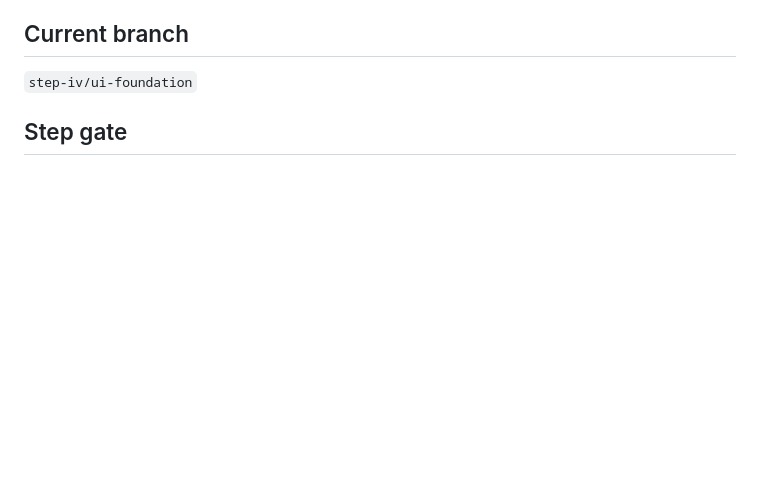
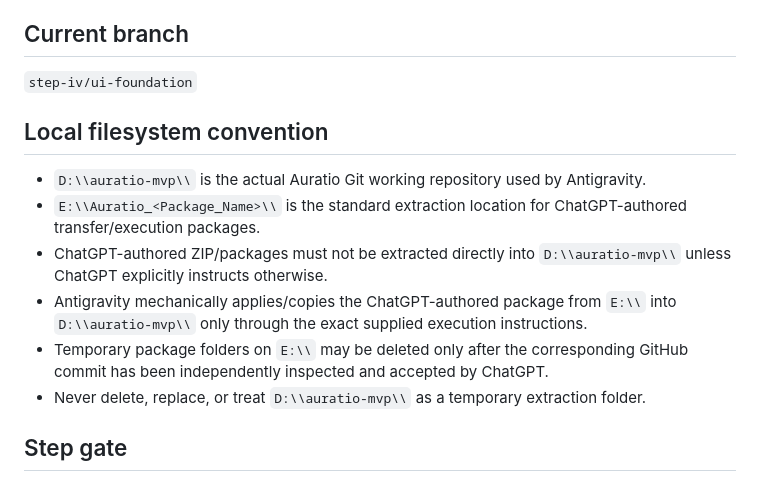
Before and after one commit to muhammadhossain03-byte/auratio-mvp, a Markdown page: AGENTS.md, the part around the change. GitHub-like rendering; blank space fills up the shorter version.

```diff
--- a/AGENTS.md
+++ b/AGENTS.md
@@ -31,6 +31,14 @@ An Antigravity commit is never accepted merely because Antigravity reports succe
 
 ## Current branch
 `step-iv/ui-foundation`
+
+## Local filesystem convention
+- `D:\\auratio-mvp\\` is the actual Auratio Git working repository used by Antigravity.
+- `E:\\Auratio_<Package_Name>\\` is the standard extraction location for ChatGPT-authored transfer/execution packages.
+- ChatGPT-authored ZIP/packages must not be extracted directly into `D:\\auratio-mvp\\` unless ChatGPT explicitly instructs otherwise.
+- Antigravity mechanically applies/copies the ChatGPT-authored package from `E:\\` into `D:\\auratio-mvp\\` only through the exact supplied execution instructions.
+- Temporary package folders on `E:\\` may be deleted only after the corresponding GitHub commit has been independently inspected and accepted by ChatGPT.
+- Never delete, replace, or treat `D:\\auratio-mvp\\` as a temporary extraction folder.
 
 ## Step gate
 Step IV is reopened. Do not start production Supabase/backend/API/Gemini/report/deployment implementation until the Step-IV zero-known-defects gate is explicitly re-closed by ChatGPT.
```
Also changed, not shown: docs/Auratio_Development_Operating_Model_v1.0.md (+11 -0 lines).
